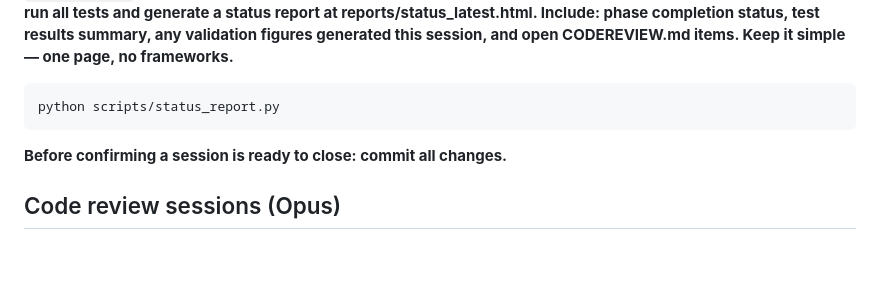
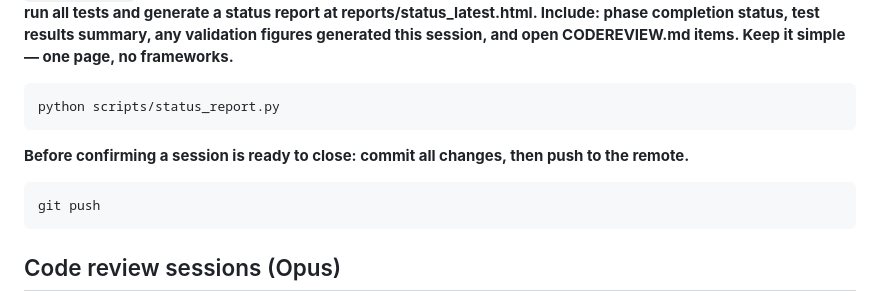
Before and after one commit to oo-spooky/retinal_sim, a Markdown page: CLAUDE.md, the part around the change. Drawn GitHub-style; blank space fills up the shorter version.

Commit message:
Add git push to session-end procedure in CLAUDE.md
Co-Authored-By: Claude Sonnet 4.6 <noreply@anthropic.com>

````diff
--- a/CLAUDE.md
+++ b/CLAUDE.md
@@ -13,7 +13,10 @@ Update `SCRATCHPAD.md` whenever you discover something that would waste time if
 ```bash
 python scripts/status_report.py
 ```
-**Before confirming a session is ready to close: commit all changes.**
+**Before confirming a session is ready to close: commit all changes, then push to the remote.**
+```bash
+git push
+```
 
 ## Code review sessions (Opus)
 
````
